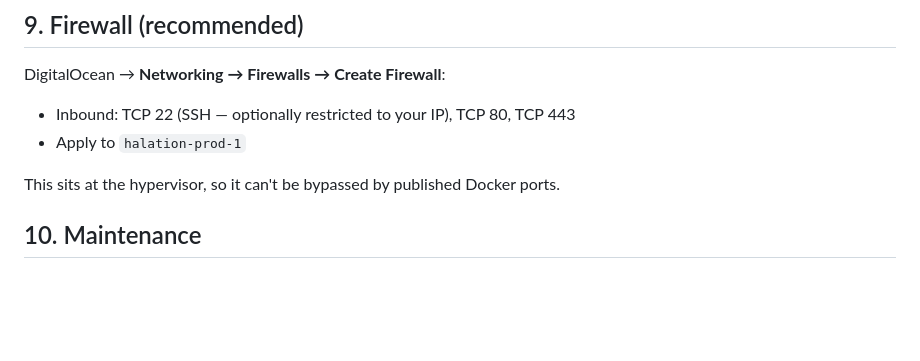
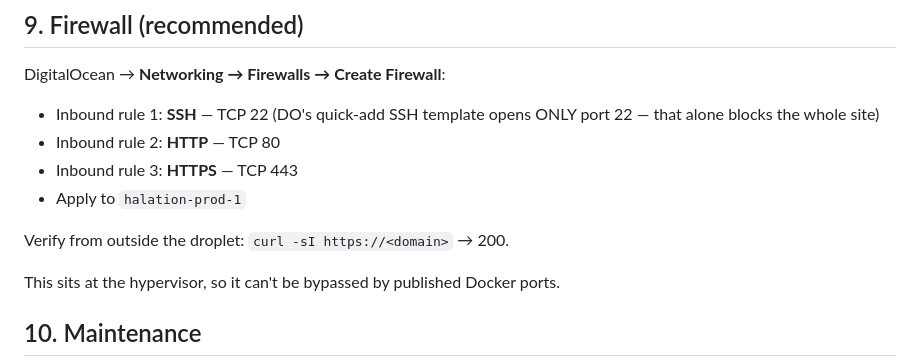
Before and after one commit to crustyrustacean/halation, a Markdown page: docs/DEPLOYMENT.md, the part around the change. GitHub-like rendering; blank space fills up the shorter version.

Commit message:
docs: firewall rules must include HTTP/HTTPS explicitly, not just the SSH template

```diff
--- a/docs/DEPLOYMENT.md
+++ b/docs/DEPLOYMENT.md
@@ -255,9 +255,13 @@ The app creates and migrates its database automatically on first boot.
 
 DigitalOcean → **Networking → Firewalls → Create Firewall**:
 
-- Inbound: TCP 22 (SSH — optionally restricted to your IP), TCP 80,
-  TCP 443
+- Inbound rule 1: **SSH** — TCP 22 (DO's quick-add SSH template opens
+  ONLY port 22 — that alone blocks the whole site)
+- Inbound rule 2: **HTTP** — TCP 80
+- Inbound rule 3: **HTTPS** — TCP 443
 - Apply to `halation-prod-1`
+
+Verify from outside the droplet: `curl -sI https://<domain>` → 200.
 
 This sits at the hypervisor, so it can't be bypassed by published
 Docker ports.
```
